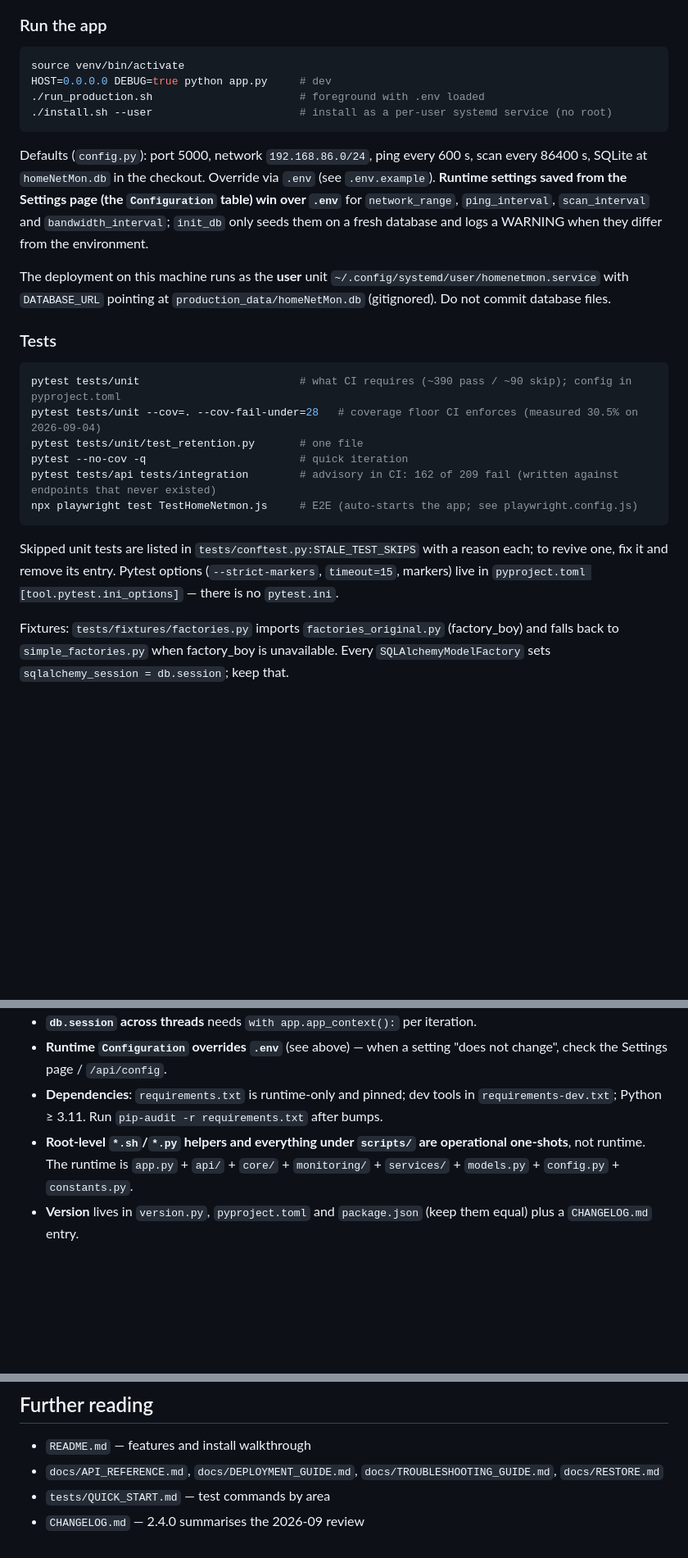
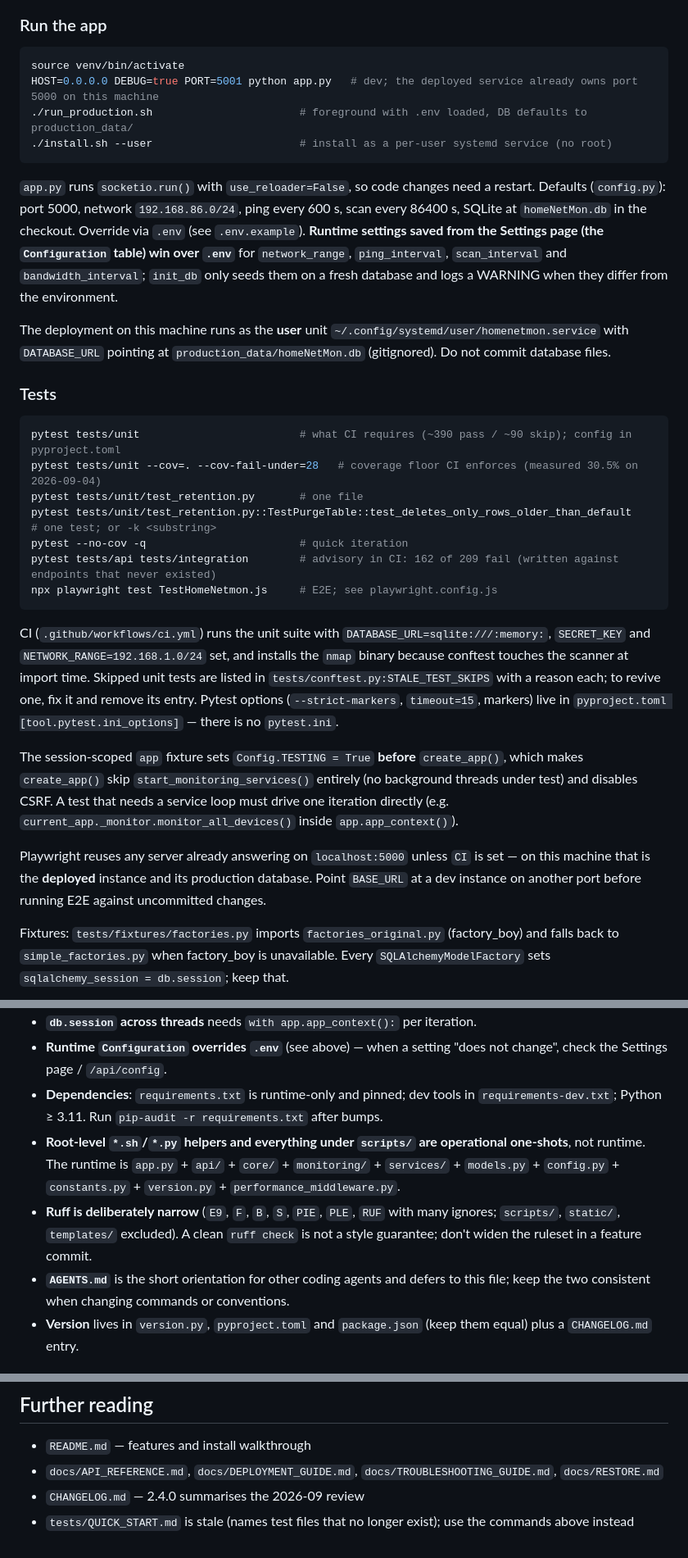
Before and after one commit to ShaKy8/HomeNetMon, a Markdown page: CLAUDE.md, 3 parts joined by grey strips. Shown at 82% size. Rendered like a GitHub page; blank space fills up the shorter version.

Commit message:
docs: CLAUDE.md refresh from /init pass
Add single-test invocation, CI env and nmap requirement, the TESTING gate on
background threads, the Playwright port-5000 hazard, runtime module list,
ruff scope note, AGENTS.md pointer, and flag the stale test quick-start doc.

Co-Authored-By: Claude Fable 5.1 <noreply@anthropic.com>
Claude-Session: https://claude.ai/code/session_017pmU8baPzyJmVHFEjwydr7

````diff
--- a/CLAUDE.md
+++ b/CLAUDE.md
@@ -11,11 +11,11 @@ HomeNetMon is a Flask + SQLAlchemy + Socket.IO web app for monitoring devices on
 ### Run the app
 ```bash
 source venv/bin/activate
-HOST=0.0.0.0 DEBUG=true python app.py     # dev
-./run_production.sh                       # foreground with .env loaded
+HOST=0.0.0.0 DEBUG=true PORT=5001 python app.py   # dev; the deployed service already owns port 5000 on this machine
+./run_production.sh                       # foreground with .env loaded, DB defaults to production_data/
 ./install.sh --user                       # install as a per-user systemd service (no root)
 ```
-Defaults (`config.py`): port 5000, network `192.168.86.0/24`, ping every 600 s, scan every 86400 s, SQLite at `homeNetMon.db` in the checkout. Override via `.env` (see `.env.example`). **Runtime settings saved from the Settings page (the `Configuration` table) win over `.env`** for `network_range`, `ping_interval`, `scan_interval` and `bandwidth_interval`; `init_db` only seeds them on a fresh database and logs a WARNING when they differ from the environment.
+`app.py` runs `socketio.run()` with `use_reloader=False`, so code changes need a restart. Defaults (`config.py`): port 5000, network `192.168.86.0/24`, ping every 600 s, scan every 86400 s, SQLite at `homeNetMon.db` in the checkout. Override via `.env` (see `.env.example`). **Runtime settings saved from the Settings page (the `Configuration` table) win over `.env`** for `network_range`, `ping_interval`, `scan_interval` and `bandwidth_interval`; `init_db` only seeds them on a fresh database and logs a WARNING when they differ from the environment.
 
 The deployment on this machine runs as the **user** unit `~/.config/systemd/user/homenetmon.service` with `DATABASE_URL` pointing at `production_data/homeNetMon.db` (gitignored). Do not commit database files.
 
@@ -24,11 +24,16 @@ The deployment on this machine runs as the **user** unit `~/.config/systemd/user
 pytest tests/unit                         # what CI requires (~390 pass / ~90 skip); config in pyproject.toml
 pytest tests/unit --cov=. --cov-fail-under=28   # coverage floor CI enforces (measured 30.5% on 2026-09-04)
 pytest tests/unit/test_retention.py       # one file
+pytest tests/unit/test_retention.py::TestPurgeTable::test_deletes_only_rows_older_than_default   # one test; or -k <substring>
 pytest --no-cov -q                        # quick iteration
 pytest tests/api tests/integration        # advisory in CI: 162 of 209 fail (written against endpoints that never existed)
-npx playwright test TestHomeNetmon.js     # E2E (auto-starts the app; see playwright.config.js)
+npx playwright test TestHomeNetmon.js     # E2E; see playwright.config.js
 ```
-Skipped unit tests are listed in `tests/conftest.py:STALE_TEST_SKIPS` with a reason each; to revive one, fix it and remove its entry. Pytest options (`--strict-markers`, `timeout=15`, markers) live in `pyproject.toml [tool.pytest.ini_options]` — there is no `pytest.ini`.
+CI (`.github/workflows/ci.yml`) runs the unit suite with `DATABASE_URL=sqlite:///:memory:`, `SECRET_KEY` and `NETWORK_RANGE=192.168.1.0/24` set, and installs the `nmap` binary because conftest touches the scanner at import time. Skipped unit tests are listed in `tests/conftest.py:STALE_TEST_SKIPS` with a reason each; to revive one, fix it and remove its entry. Pytest options (`--strict-markers`, `timeout=15`, markers) live in `pyproject.toml [tool.pytest.ini_options]` — there is no `pytest.ini`.
+
+The session-scoped `app` fixture sets `Config.TESTING = True` **before** `create_app()`, which makes `create_app()` skip `start_monitoring_services()` entirely (no background threads under test) and disables CSRF. A test that needs a service loop must drive one iteration directly (e.g. `current_app._monitor.monitor_all_devices()` inside `app.app_context()`).
+
+Playwright reuses any server already answering on `localhost:5000` unless `CI` is set — on this machine that is the **deployed** instance and its production database. Point `BASE_URL` at a dev instance on another port before running E2E against uncommitted changes.
 
 Fixtures: `tests/fixtures/factories.py` imports `factories_original.py` (factory_boy) and falls back to `simple_factories.py` when factory_boy is unavailable. Every `SQLAlchemyModelFactory` sets `sqlalchemy_session = db.session`; keep that.
 
@@ -98,7 +103,9 @@ Server-rendered Jinja + Bootstrap 5 + Chart.js + vanilla JS; no build step (temp
 - **`db.session` across threads** needs `with app.app_context():` per iteration.
 - **Runtime `Configuration` overrides `.env`** (see above) — when a setting "does not change", check the Settings page / `/api/config`.
 - **Dependencies**: `requirements.txt` is runtime-only and pinned; dev tools in `requirements-dev.txt`; Python ≥ 3.11. Run `pip-audit -r requirements.txt` after bumps.
-- **Root-level `*.sh`/`*.py` helpers and everything under `scripts/` are operational one-shots**, not runtime. The runtime is `app.py` + `api/` + `core/` + `monitoring/` + `services/` + `models.py` + `config.py` + `constants.py`.
+- **Root-level `*.sh`/`*.py` helpers and everything under `scripts/` are operational one-shots**, not runtime. The runtime is `app.py` + `api/` + `core/` + `monitoring/` + `services/` + `models.py` + `config.py` + `constants.py` + `version.py` + `performance_middleware.py`.
+- **Ruff is deliberately narrow** (`E9`, `F`, `B`, `S`, `PIE`, `PLE`, `RUF` with many ignores; `scripts/`, `static/`, `templates/` excluded). A clean `ruff check` is not a style guarantee; don't widen the ruleset in a feature commit.
+- **`AGENTS.md`** is the short orientation for other coding agents and defers to this file; keep the two consistent when changing commands or conventions.
 - **Version** lives in `version.py`, `pyproject.toml` and `package.json` (keep them equal) plus a `CHANGELOG.md` entry.
 
 ## Configuration
@@ -109,5 +116,5 @@ Read `config.py` and `.env.example`. Most-edited keys: `NETWORK_RANGE`, `PING_IN
 
 - `README.md` — features and install walkthrough
 - `docs/API_REFERENCE.md`, `docs/DEPLOYMENT_GUIDE.md`, `docs/TROUBLESHOOTING_GUIDE.md`, `docs/RESTORE.md`
-- `tests/QUICK_START.md` — test commands by area
 - `CHANGELOG.md` — 2.4.0 summarises the 2026-09 review
+- `tests/QUICK_START.md` is stale (names test files that no longer exist); use the commands above instead
````
Also changed, not shown: other parts of CLAUDE.md (+1 -1 lines).
